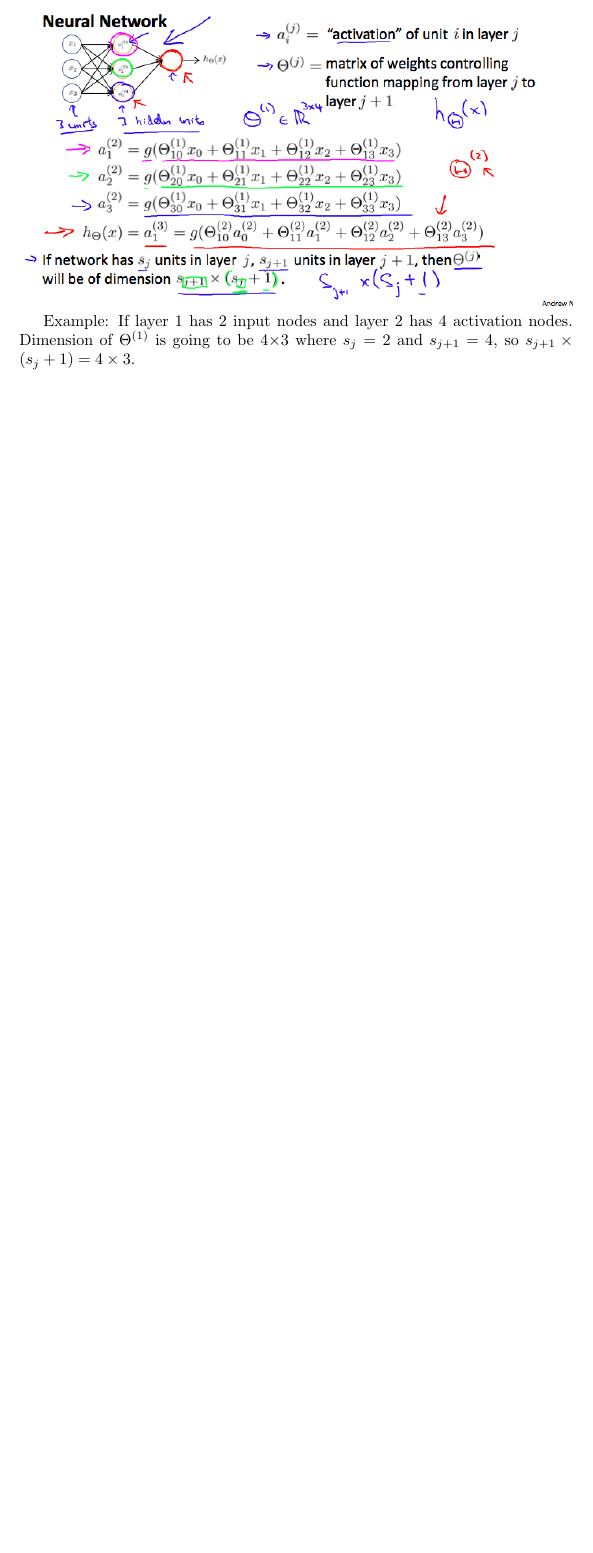
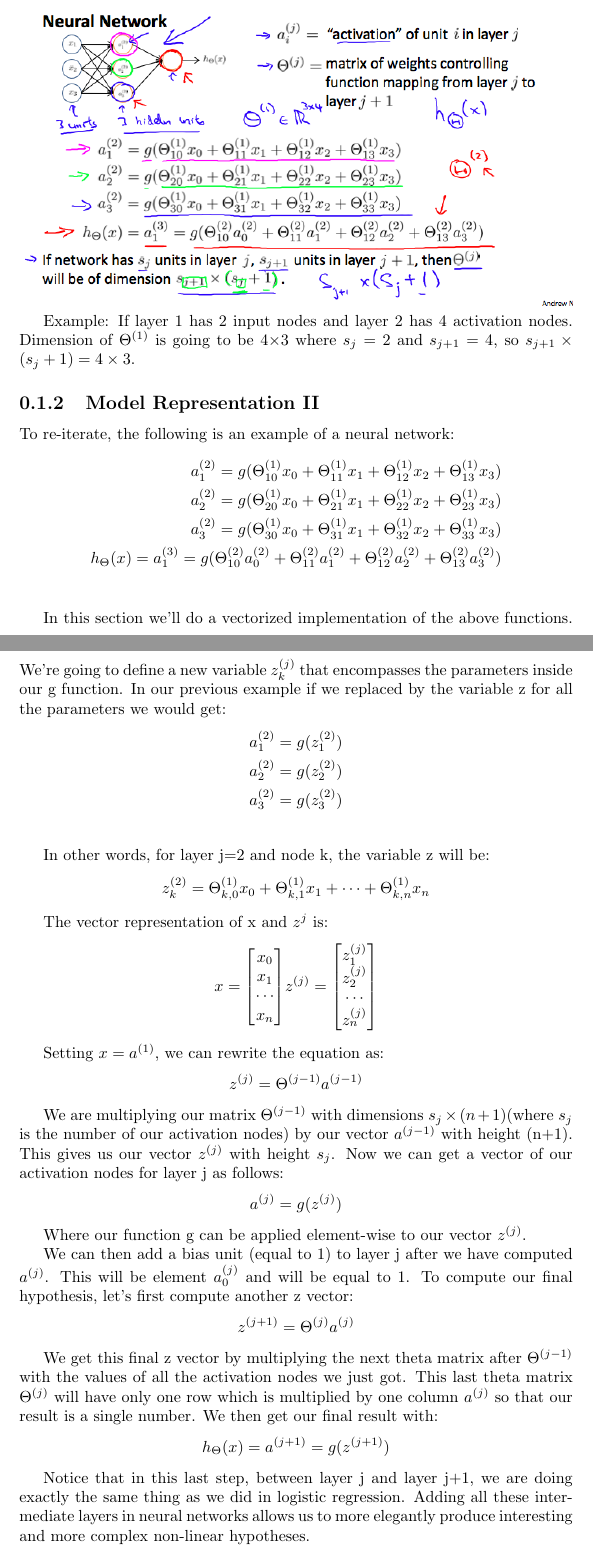
Before and after one commit to KhoaHoangViet/Coursera-AndrewNg-MachineLearning, a LaTeX document (Week4_NearaL_Networks-Representation/Lecture-note/week4-neural-networks.tex): part of page 2 of 2 before the commit and two parts of pages 2 and 3 of 3 after it, the two joined at a grey line, cut so that both start at the same text, the shorter picture padded with empty space. Compiled offline with pdfLaTeX.

Commit message:
Lecture Note: Model Representation II

```diff
--- a/Week4_NearaL_Networks-Representation/Lecture-note/week4-neural-networks.tex
+++ b/Week4_NearaL_Networks-Representation/Lecture-note/week4-neural-networks.tex
@@ -56,4 +56,46 @@ The +1 comes from the addition in $\Theta^{(j)}$ of the "bias nodes," $x_0$ and
 
 Example: If layer 1 has 2 input nodes and layer 2 has 4 activation nodes. Dimension of $\Theta^{(1)}$ is going to be 4×3 where $s_j = 2$ and $s_{j+1} = 4$, so $s_{j+1} \times (s_j + 1) = 4 \times 3$.
 
+\subsection{Model Representation II}
+To re-iterate, the following is an example of a neural network:
+\begin{align*}
+	a_1^{(2)} = g(\Theta_{10}^{(1)}x_0 + \Theta_{11}^{(1)}x_1 + \Theta_{12}^{(1)}x_2 + \Theta_{13}^{(1)}x_3) \\
+	a_2^{(2)} = g(\Theta_{20}^{(1)}x_0 + \Theta_{21}^{(1)}x_1 + \Theta_{22}^{(1)}x_2 + \Theta_{23}^{(1)}x_3) \\
+	a_3^{(2)} = g(\Theta_{30}^{(1)}x_0 + \Theta_{31}^{(1)}x_1 + \Theta_{32}^{(1)}x_2 + \Theta_{33}^{(1)}x_3) \\
+	h_\Theta(x) = a_1^{(3)} = g(\Theta_{10}^{(2)}a_0^{(2)} + \Theta_{11}^{(2)}a_1^{(2)} + \Theta_{12}^{(2)}a_2^{(2)} + \Theta_{13}^{(2)}a_3^{(2)}) \\
+\end{align*}
+
+In this section we'll do a vectorized implementation of the above functions. We're going to define a new variable $z_k^{(j)}$  that encompasses the parameters inside our g function. In our previous example if we replaced by the variable z for all the parameters we would get:
+\begin{align*}
+	a_1^{(2)} = g(z_1^{(2)}) \\
+	a_2^{(2)} = g(z_2^{(2)}) \\
+	a_3^{(2)} = g(z_3^{(2)}) \\
+\end{align*}
+
+In other words, for layer j=2 and node k, the variable z will be:
+$$z_k^{(2)} = \Theta_{k,0}^{(1)}x_0 + \Theta_{k,1}^{(1)}x_1 + \cdots + \Theta_{k,n}^{(1)}x_n$$
+
+The vector representation of x and $z^j$ is:
+\begin{align*}
+	x = \begin{bmatrix}x_0 \\ x_1 \\ \cdots \\ x_n\end{bmatrix}
+	&z^{(j)} = \begin{bmatrix}z_1^{(j)} \\ z_2^{(j)} \\ \cdots \\ z_n^{(j)} \end{bmatrix}
+\end{align*}
+
+Setting $x = a^{(1)}$, we can rewrite the equation as:
+$$z^{(j)} = \Theta^{(j-1)}a^{(j-1)}$$
+
+We are multiplying our matrix $\Theta^{(j-1)}$ with dimensions $s_j\times (n+1)$(where $s_j$ is the number of our activation nodes) by our vector $a^{(j-1)}$ with height (n+1). This gives us our vector $z^{(j)}$ with height $s_j$. Now we can get a vector of our activation nodes for layer j as follows:
+$$a^{(j)} = g(z^{(j)})$$
+
+Where our function g can be applied element-wise to our vector $z^{(j)}$.
+
+We can then add a bias unit (equal to 1) to layer j after we have computed $a^{(j)}$. This will be element $a_0^{(j)}$ and will be equal to 1. To compute our final hypothesis, let's first compute another z vector:
+$$z^{(j+1)} = \Theta^{(j)}a^{(j)}$$
+
+We get this final z vector by multiplying the next theta matrix after $\Theta^{(j-1)}$ with the values of all the activation nodes we just got. This last theta matrix $\Theta^{(j)}$ will have only one row which is multiplied by one column $a^{(j)}$ so that our result is a single number. We then get our final result with:
+$$h_\Theta(x) = a^{(j+1)} = g(z^{(j+1)})$$
+
+Notice that in this last step, between layer j and layer j+1, we are doing exactly the same thing as we did in logistic regression. Adding all these intermediate layers in neural networks allows us to more elegantly produce interesting and more complex non-linear hypotheses.
+
+
 \end{document}
```
Also changed, not shown: Week4_NearaL_Networks-Representation/Lecture-note/week4-neural-networks.pdf.
